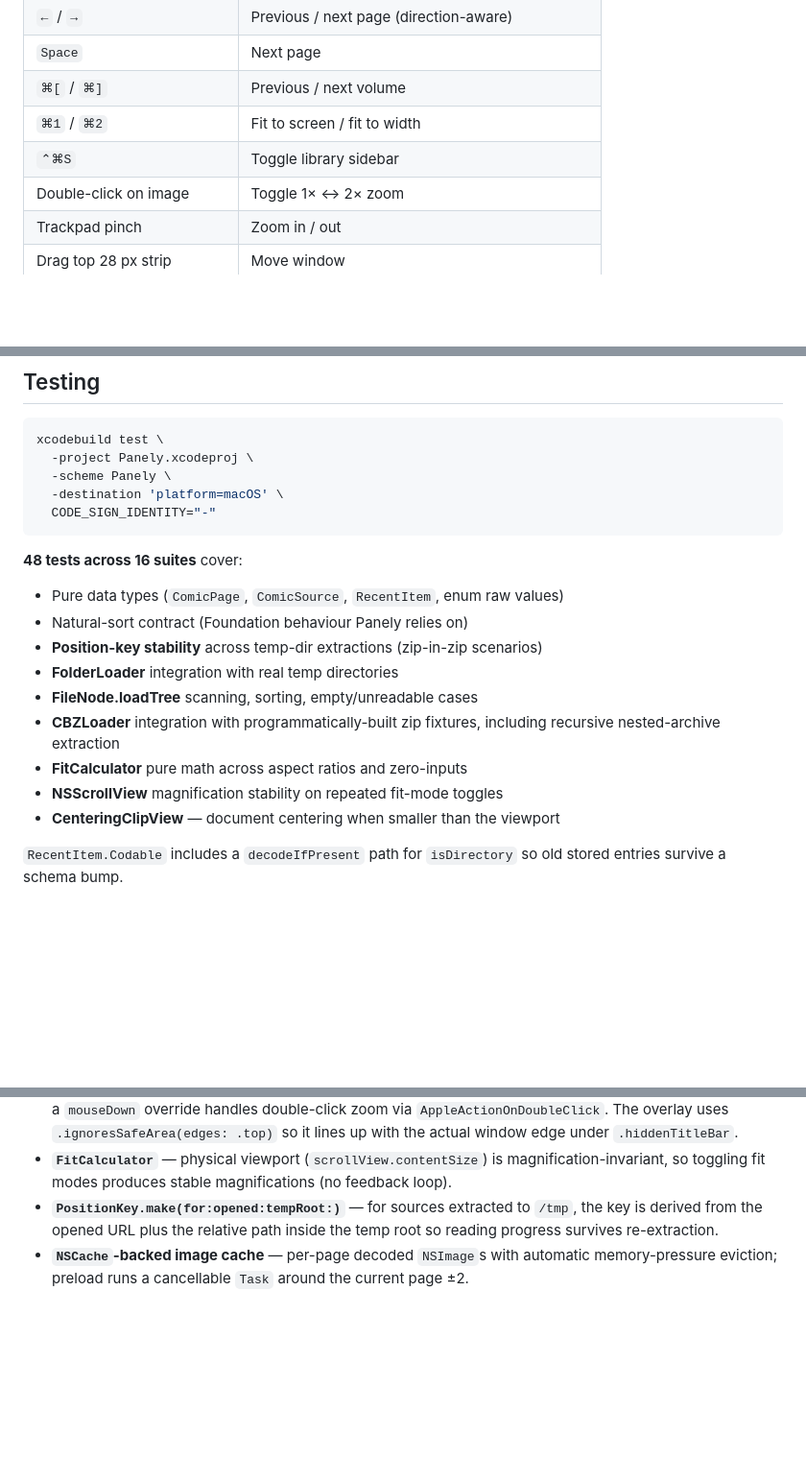
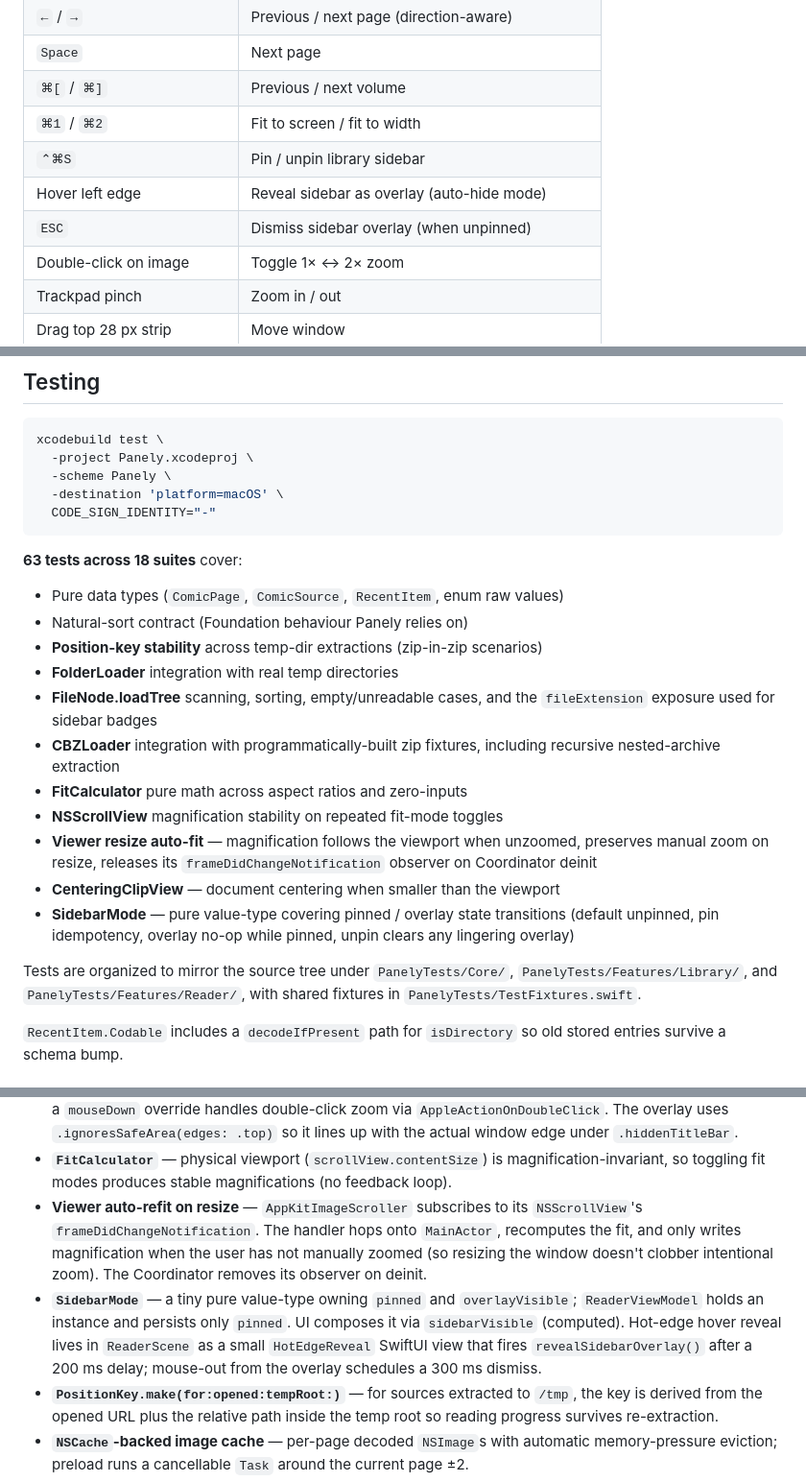
Before and after one commit to sejoung/Panely, a Markdown page: README.md, 3 parts joined by grey strips. Shown at 96% size. Drawn GitHub-style; blank space fills up the shorter version.

````diff
--- a/README.md
+++ b/README.md
@@ -101,7 +114,9 @@ Xcode resolves it automatically on first build.
 | `Space` | Next page |
 | `⌘[` / `⌘]` | Previous / next volume |
 | `⌘1` / `⌘2` | Fit to screen / fit to width |
-| `⌃⌘S` | Toggle library sidebar |
+| `⌃⌘S` | Pin / unpin library sidebar |
+| Hover left edge | Reveal sidebar as overlay (auto-hide mode) |
+| `ESC` | Dismiss sidebar overlay (when unpinned) |
 | Double-click on image | Toggle 1× ↔ 2× zoom |
 | Trackpad pinch | Zoom in / out |
 | Drag top 28 px strip | Move window |
@@ -117,18 +132,29 @@ xcodebuild test \
   CODE_SIGN_IDENTITY="-"
 ```
 
-**48 tests across 16 suites** cover:
+**63 tests across 18 suites** cover:
 
 - Pure data types (`ComicPage`, `ComicSource`, `RecentItem`, enum raw values)
 - Natural-sort contract (Foundation behaviour Panely relies on)
 - **Position-key stability** across temp-dir extractions (zip-in-zip scenarios)
 - **FolderLoader** integration with real temp directories
-- **FileNode.loadTree** scanning, sorting, empty/unreadable cases
+- **FileNode.loadTree** scanning, sorting, empty/unreadable cases, and the
+  `fileExtension` exposure used for sidebar badges
 - **CBZLoader** integration with programmatically-built zip fixtures,
   including recursive nested-archive extraction
 - **FitCalculator** pure math across aspect ratios and zero-inputs
 - **NSScrollView** magnification stability on repeated fit-mode toggles
+- **Viewer resize auto-fit** — magnification follows the viewport when
+  unzoomed, preserves manual zoom on resize, releases its
+  `frameDidChangeNotification` observer on Coordinator deinit
 - **CenteringClipView** — document centering when smaller than the viewport
+- **SidebarMode** — pure value-type covering pinned / overlay state
+  transitions (default unpinned, pin idempotency, overlay no-op while
+  pinned, unpin clears any lingering overlay)
+
+Tests are organized to mirror the source tree under `PanelyTests/Core/`,
+`PanelyTests/Features/Library/`, and `PanelyTests/Features/Reader/`, with
+shared fixtures in `PanelyTests/TestFixtures.swift`.
 
 `RecentItem.Codable` includes a `decodeIfPresent` path for `isDirectory` so
 old stored entries survive a schema bump.
@@ -212,6 +244,17 @@ Panely.entitlements                     # sandbox + user-selected + bookmarks
 - **`FitCalculator`** — physical viewport (`scrollView.contentSize`) is
   magnification-invariant, so toggling fit modes produces stable
   magnifications (no feedback loop).
+- **Viewer auto-refit on resize** — `AppKitImageScroller` subscribes to its
+  `NSScrollView`'s `frameDidChangeNotification`. The handler hops onto
+  `MainActor`, recomputes the fit, and only writes magnification when the
+  user has not manually zoomed (so resizing the window doesn't clobber
+  intentional zoom). The Coordinator removes its observer on deinit.
+- **`SidebarMode`** — a tiny pure value-type owning `pinned` and
+  `overlayVisible`; `ReaderViewModel` holds an instance and persists only
+  `pinned`. UI composes it via `sidebarVisible` (computed). Hot-edge hover
+  reveal lives in `ReaderScene` as a small `HotEdgeReveal` SwiftUI view that
+  fires `revealSidebarOverlay()` after a 200 ms delay; mouse-out from the
+  overlay schedules a 300 ms dismiss.
 - **`PositionKey.make(for:opened:tempRoot:)`** — for sources extracted to
   `/tmp`, the key is derived from the opened URL plus the relative path
   inside the temp root so reading progress survives re-extraction.
````
Also changed, not shown: other parts of README.md (+31 -12 lines).
